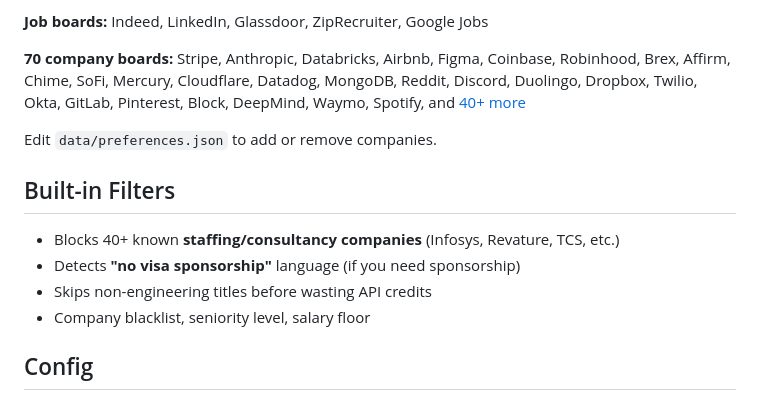
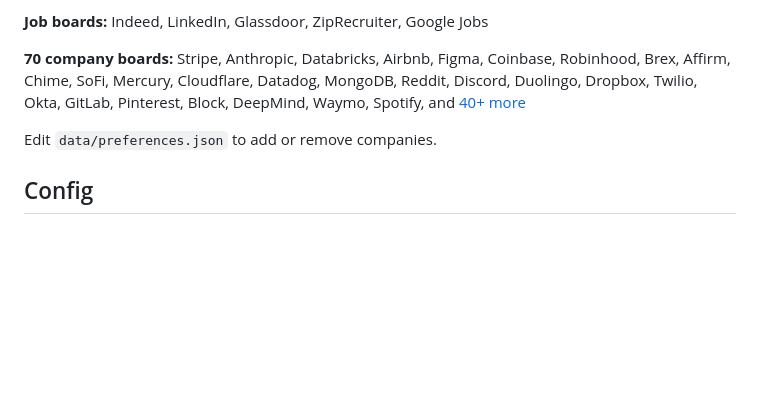
Before and after one commit to charuthri05/jobsniper, a Markdown page: README.md, the part around the change. GitHub-like rendering; blank space fills up the shorter version.

Commit message:
Remove built-in filters section from README

```diff
--- a/README.md
+++ b/README.md
@@ -78,13 +78,6 @@ Both give free credits on signup. You choose during setup.
 
 Edit `data/preferences.json` to add or remove companies.
 
-## Built-in Filters
-
-- Blocks 40+ known **staffing/consultancy companies** (Infosys, Revature, TCS, etc.)
-- Detects **"no visa sponsorship"** language (if you need sponsorship)
-- Skips non-engineering titles before wasting API credits
-- Company blacklist, seniority level, salary floor
-
 ## Config
 
 - **`.env`** — API keys, AI provider, score threshold
```
